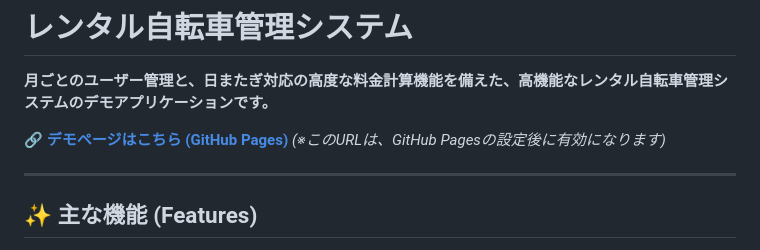
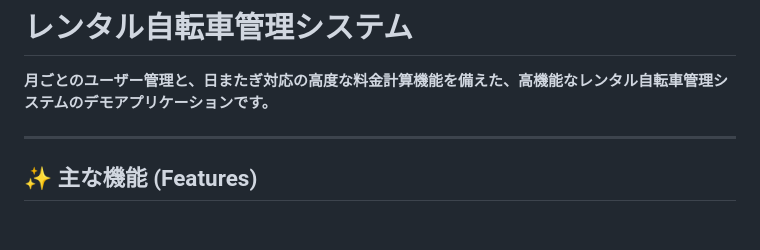
Before and after one commit to hamankousa/rental-bicycle, a Markdown page: README.md, the part around the change. Drawn GitHub-style; blank space fills up the shorter version.

```diff
--- a/README.md
+++ b/README.md
@@ -1,9 +1,6 @@
 # レンタル自転車管理システム
 
 **月ごとのユーザー管理と、日またぎ対応の高度な料金計算機能を備えた、高機能なレンタル自転車管理システムのデモアプリケーションです。**
-
-**[🔗 デモページはこちら (GitHub Pages)](https://hamankousa.github.io/rental-bicycle/demo/)**
-*(※このURLは、GitHub Pagesの設定後に有効になります)*
 
 ---
 
```
